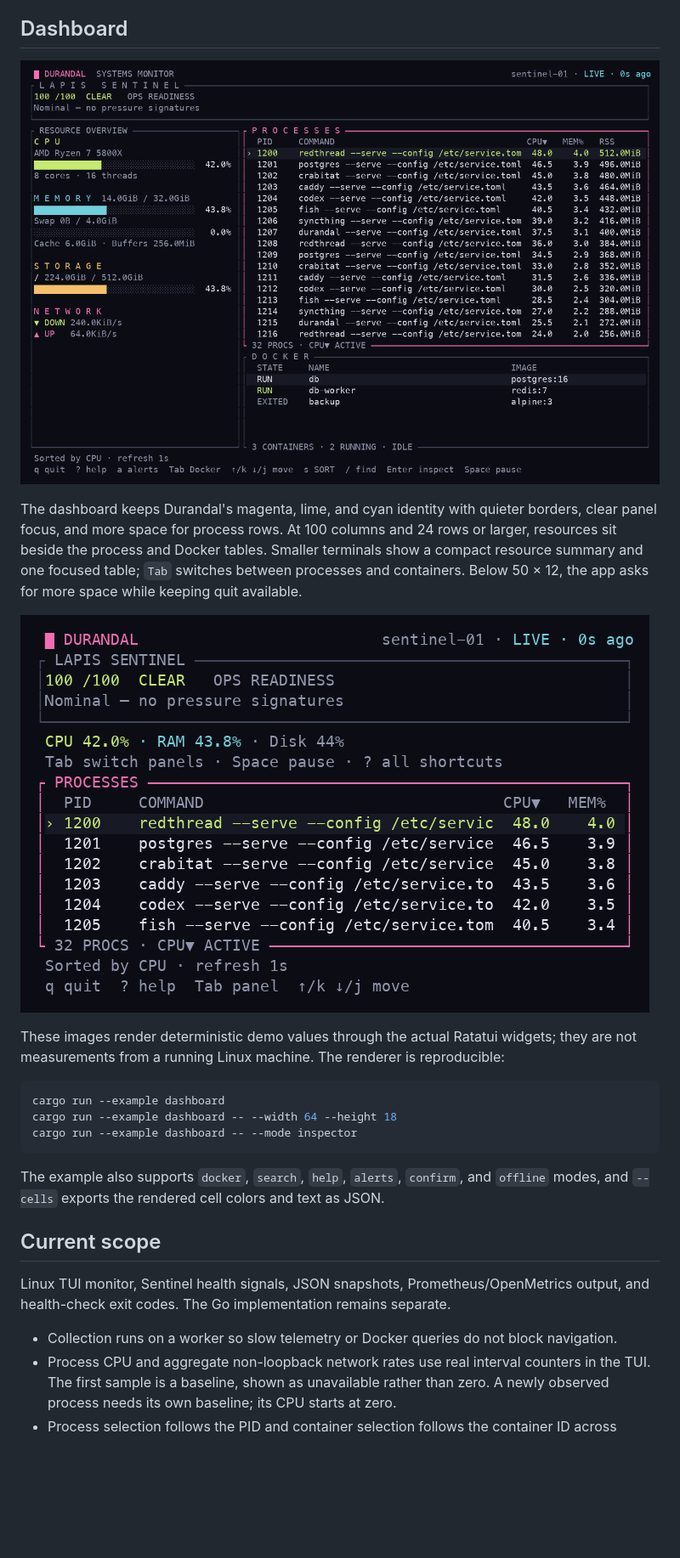
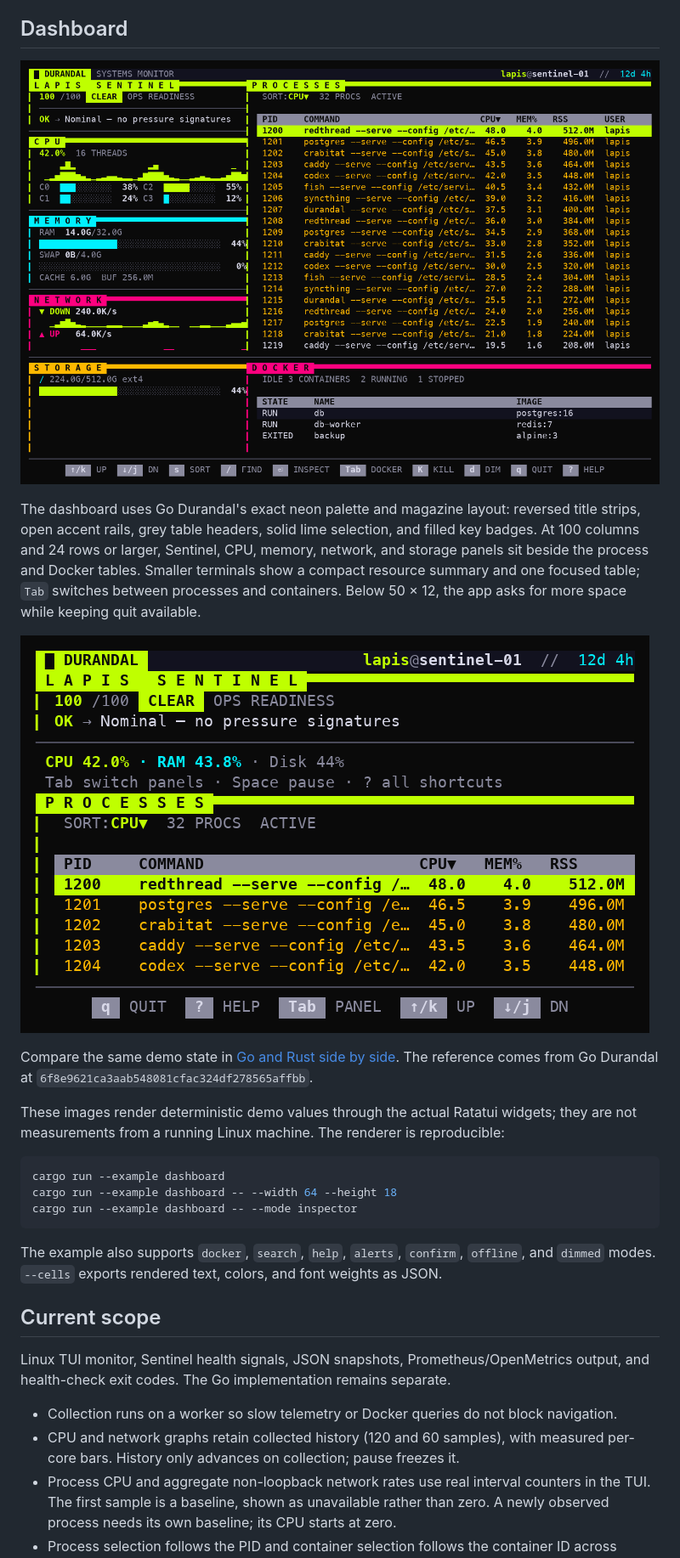
Before and after one commit to Blumenwagen/durandal-rs, a Markdown page: README.md, the part around one of its changes. Shown at 85% size. GitHub-like rendering; pictures changed too: docs/compact.png, docs/dashboard.png; blank space fills up the shorter version.

Commit message:
Restore Go Durandal visual identity and measured history

````diff
--- a/README.md
+++ b/README.md
@@ -10,13 +10,17 @@ Durandal RS is kept in its own repository so the original Go implementation can
 
 ![Durandal RS dashboard with demo telemetry](docs/dashboard.png)
 
-The dashboard keeps Durandal's magenta, lime, and cyan identity with quieter borders,
-clear panel focus, and more space for process rows. At 100 columns and 24 rows or
-larger, resources sit beside the process and Docker tables. Smaller terminals show
+The dashboard uses Go Durandal's exact neon palette and magazine layout: reversed
+title strips, open accent rails, grey table headers, solid lime selection, and
+filled key badges. At 100 columns and 24 rows or larger, Sentinel, CPU, memory,
+network, and storage panels sit beside the process and Docker tables. Smaller terminals show
 a compact resource summary and one focused table; `Tab` switches between processes
 and containers. Below 50 × 12, the app asks for more space while keeping quit available.
 
 ![Compact dashboard at 64 columns](docs/compact.png)
+
+Compare the same demo state in [Go and Rust side by side](docs/go-parity.png).
+The reference comes from Go Durandal at `6f8e9621ca3aab548081cfac324df278565affbb`.
 
 These images render deterministic demo values through the actual Ratatui widgets;
 they are not measurements from a running Linux machine. The renderer is reproducible:
@@ -27,8 +31,8 @@ cargo run --example dashboard -- --width 64 --height 18
 cargo run --example dashboard -- --mode inspector
 ```
 
-The example also supports `docker`, `search`, `help`, `alerts`, `confirm`, and
-`offline` modes, and `--cells` exports the rendered cell colors and text as JSON.
+The example also supports `docker`, `search`, `help`, `alerts`, `confirm`,
+`offline`, and `dimmed` modes. `--cells` exports rendered text, colors, and font weights as JSON.
 
 ## Current scope
 
@@ -36,6 +40,8 @@ Linux TUI monitor, Sentinel health signals, JSON snapshots, Prometheus/OpenMetri
 output, and health-check exit codes. The Go implementation remains separate.
 
 - Collection runs on a worker so slow telemetry or Docker queries do not block navigation.
+- CPU and network graphs retain collected history (120 and 60 samples), with
+  measured per-core bars. History only advances on collection; pause freezes it.
 - Process CPU and aggregate non-loopback network rates use real interval counters
   in the TUI. The first sample is a baseline, shown as unavailable rather than zero.
   A newly observed process needs its own baseline; its CPU starts at zero.
````
Also changed, not shown: other parts of README.md (+1 -1 lines), design-qa.md (added, +53 -0 lines), docs/go-parity-detail.png (added), docs/go-parity.png (added), docs/go-reference.png (added), 8 other files.
